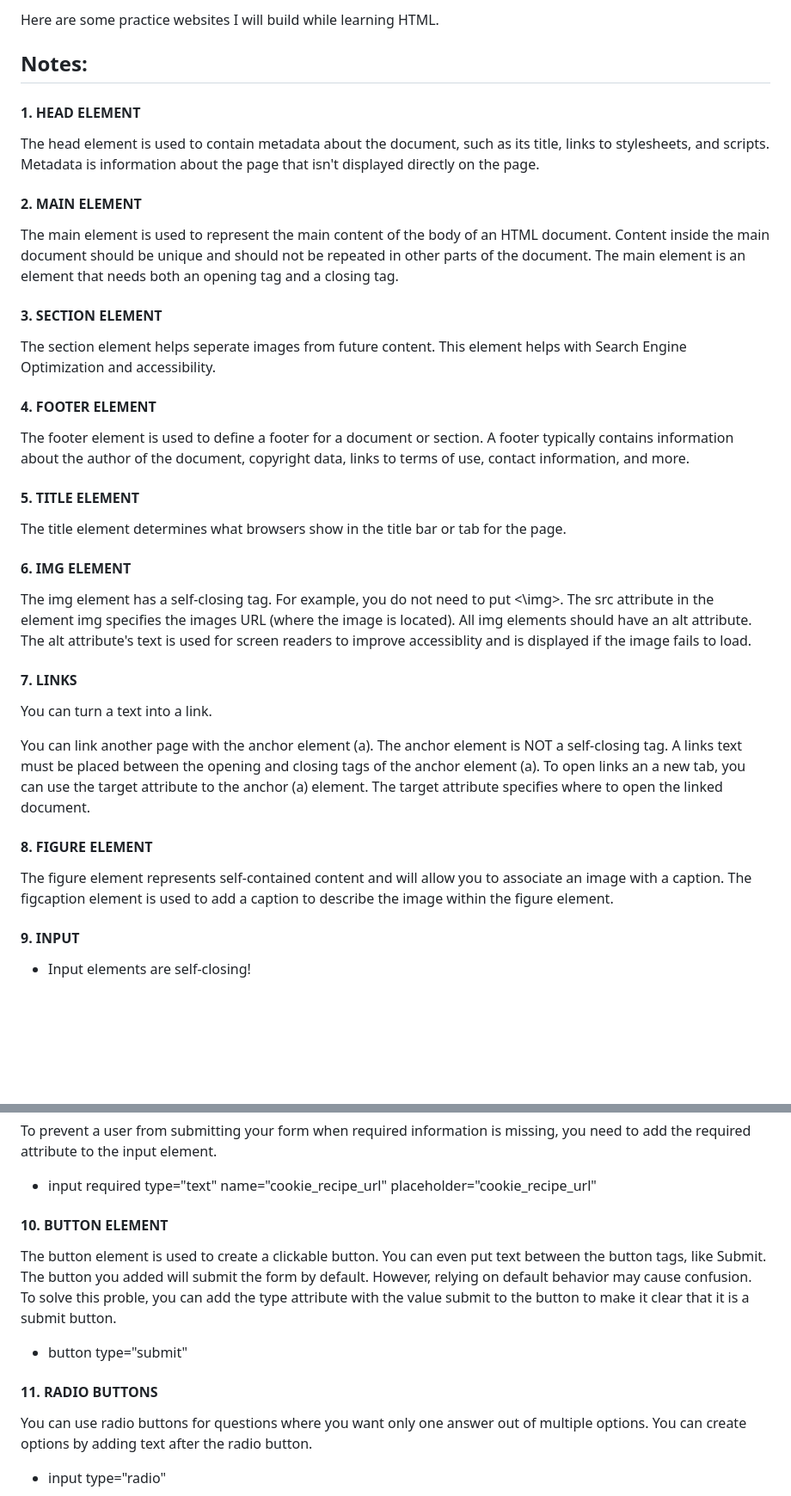
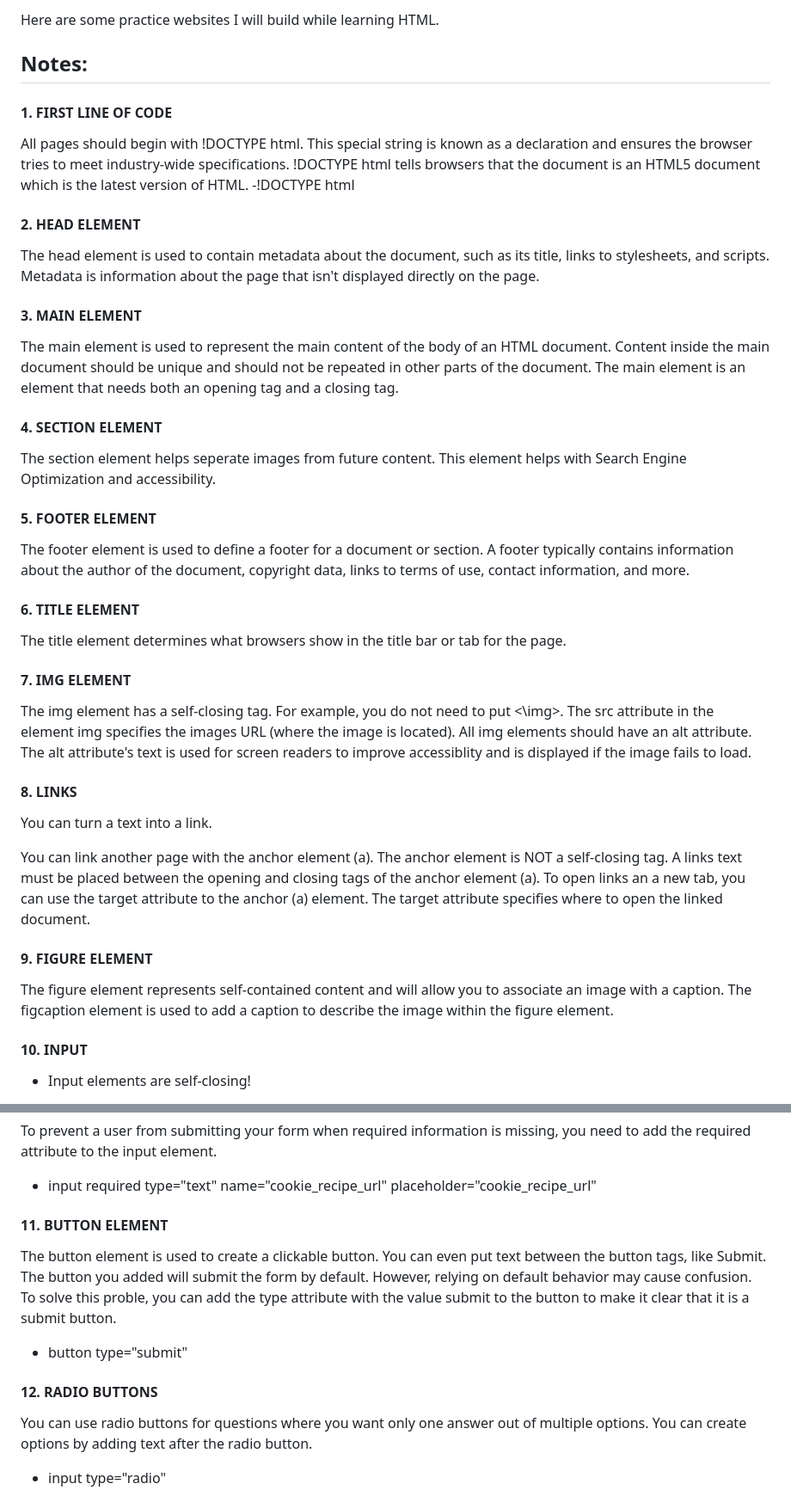
Before and after one commit to KitKat1930/Learning-HTML, a Markdown page: README.md, 2 parts joined by grey strips. Shown at 86% size. Drawn GitHub-style; blank space fills up the shorter version.

```diff
--- a/README.md
+++ b/README.md
@@ -2,40 +2,44 @@
 Here are some practice websites I will build while learning HTML.
 
 ## Notes:
+#### 1. FIRST LINE OF CODE
+All pages should begin with !DOCTYPE html. This special string is known as a declaration and ensures the browser tries to meet industry-wide specifications.
+!DOCTYPE html tells browsers that the document is an HTML5 document which is the latest version of HTML.
+-!DOCTYPE html
 
-#### 1. HEAD ELEMENT
+#### 2. HEAD ELEMENT
 The head element is used to contain metadata about the document, such as its title, links to stylesheets, and scripts. Metadata is information about the page that isn't displayed directly on the page.
 
-#### 2. MAIN ELEMENT
+#### 3. MAIN ELEMENT
 The main element is used to represent the main content of the body of an HTML document. Content inside the main document should be unique and should not be repeated in other parts of the document.
 The main element is an element that needs both an opening tag and a closing tag.
 
-#### 3. SECTION ELEMENT
+#### 4. SECTION ELEMENT
 The section element helps seperate images from future content. This element helps with Search Engine Optimization and accessibility.
 
-#### 4. FOOTER ELEMENT
+#### 5. FOOTER ELEMENT
 The footer element is used to define a footer for a document or section. A footer typically contains information about the author of the document, copyright data, links to terms of use, contact information, and more.
 
-#### 5. TITLE ELEMENT
+#### 6. TITLE ELEMENT
 The title element determines what browsers show in the title bar or tab for the page.
 
-#### 6. IMG ELEMENT
+#### 7. IMG ELEMENT
 The img element has a self-closing tag. For example, you do not need to put <\img>.
 The src attribute in the element img specifies the images URL (where the image is located).
 All img elements should have an alt attribute. The alt attribute's text is used for screen readers to improve accessiblity and is displayed if the image fails to load.
 
-#### 7. LINKS
+#### 8. LINKS
 You can turn a text into a link.
 
 You can link another page with the anchor element (a). The anchor element is NOT a self-closing tag.
 A links text must be placed between the opening and closing tags of the anchor element (a).
 To open links an a new tab, you can use the target attribute to the anchor (a) element. The target attribute specifies where to open the linked document.
 
-#### 8. FIGURE ELEMENT
+#### 9. FIGURE ELEMENT
 The figure element represents self-contained content and will allow you to associate an image with a caption.
 The figcaption element is used to add a caption to describe the image within the figure element.
 
-#### 9. INPUT
+#### 10. INPUT
 - Input elements are self-closing!
 
 There are many kinds of inputs you can create using the type attribute.
@@ -52,13 +56,13 @@ Placeholder text is used to give people a hint about what kind of information to
 To prevent a user from submitting your form when required information is missing, you need to add the required attribute to the input element.
 - input required type="text" name="cookie_recipe_url" placeholder="cookie_recipe_url"
 
-#### 10. BUTTON ELEMENT
+#### 11. BUTTON ELEMENT
 The button element is used to create a clickable button. You can even put text between the button tags, like Submit.
 The button you added will submit the form by default. However, relying on default behavior may cause confusion.
 To solve this proble, you can add the type attribute with the value submit to the button to make it clear that it is a submit button.
 - button type="submit"
 
-#### 11. RADIO BUTTONS
+#### 12. RADIO BUTTONS
 You can use radio buttons for questions where you want only one answer out of multiple options. You can create options by adding text after the radio button.
 - input type="radio"
 
```
Also changed, not shown: other parts of README.md (+1 -1 lines).
